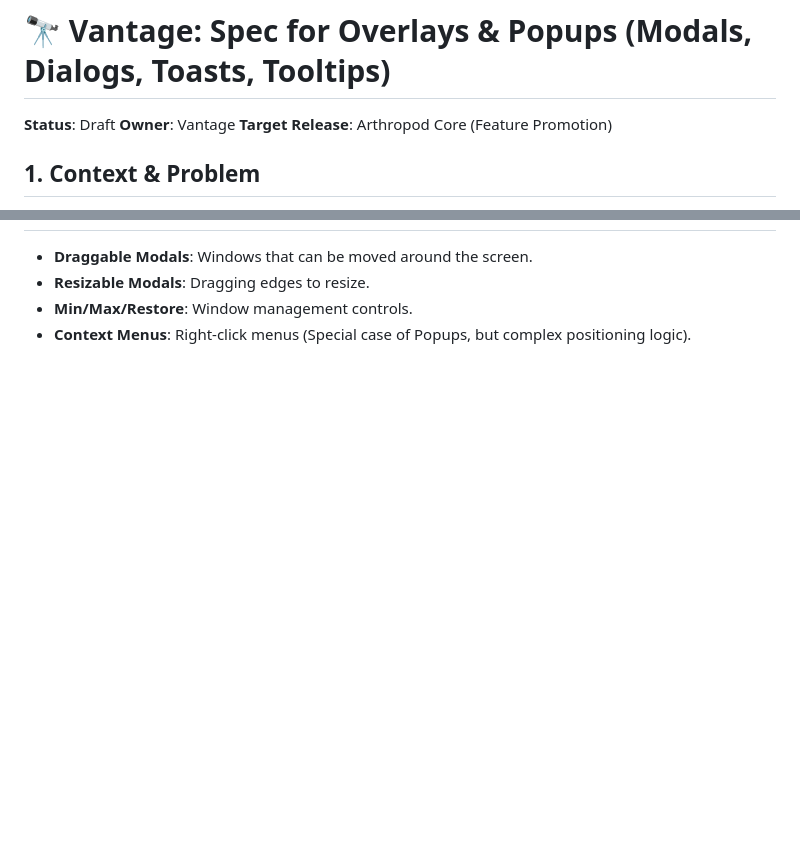
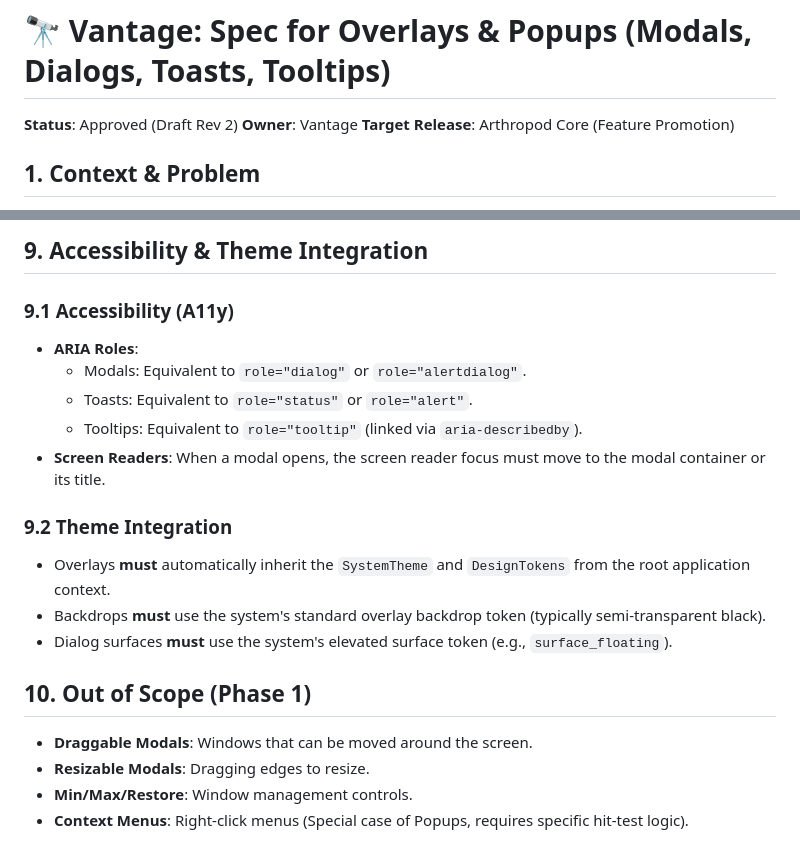
Before and after one commit to madmax983/arthropod, a Markdown page: specs/009-overlays-and-popups.md, 2 parts joined by grey strips. GitHub-like rendering; blank space fills up the shorter version.

```diff
--- a/specs/009-overlays-and-popups.md
+++ b/specs/009-overlays-and-popups.md
@@ -1,6 +1,6 @@
 # 🔭 Vantage: Spec for Overlays & Popups (Modals, Dialogs, Toasts, Tooltips)
 
-**Status**: Draft
+**Status**: Approved (Draft Rev 2)
 **Owner**: Vantage
 **Target Release**: Arthropod Core (Feature Promotion)
 
@@ -86,4 +130,19 @@ Currently, Arthropod developers must manually implement these using `Stack` and
+## 9. Accessibility & Theme Integration
+
+### 9.1 Accessibility (A11y)
+*   **ARIA Roles**:
+    *   Modals: Equivalent to `role="dialog"` or `role="alertdialog"`.
+    *   Toasts: Equivalent to `role="status"` or `role="alert"`.
+    *   Tooltips: Equivalent to `role="tooltip"` (linked via `aria-describedby`).
+*   **Screen Readers**: When a modal opens, the screen reader focus must move to the modal container or its title.
+
+### 9.2 Theme Integration
+*   Overlays **must** automatically inherit the `SystemTheme` and `DesignTokens` from the root application context.
+*   Backdrops **must** use the system's standard overlay backdrop token (typically semi-transparent black).
+*   Dialog surfaces **must** use the system's elevated surface token (e.g., `surface_floating`).
+
+## 10. Out of Scope (Phase 1)
 *   **Draggable Modals**: Windows that can be moved around the screen.
 *   **Resizable Modals**: Dragging edges to resize.
 *   **Min/Max/Restore**: Window management controls.
-*   **Context Menus**: Right-click menus (Special case of Popups, but complex positioning logic).
+*   **Context Menus**: Right-click menus (Special case of Popups, requires specific hit-test logic).
```
Also changed, not shown: other parts of specs/009-overlays-and-popups.md (+58 -14 lines).
